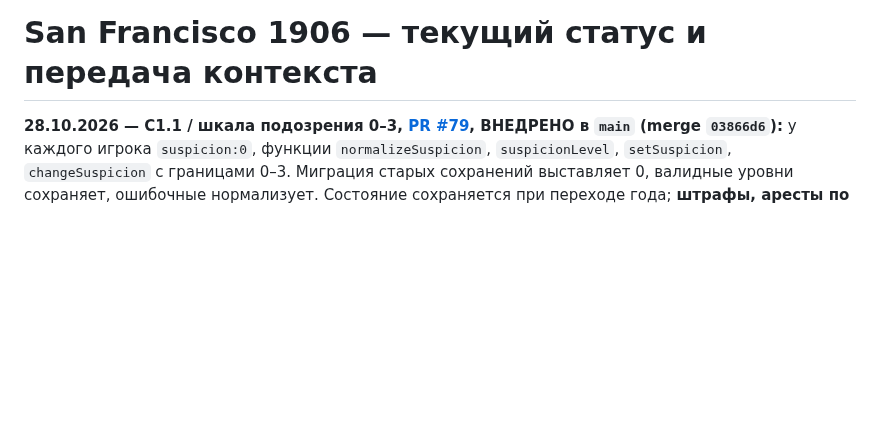
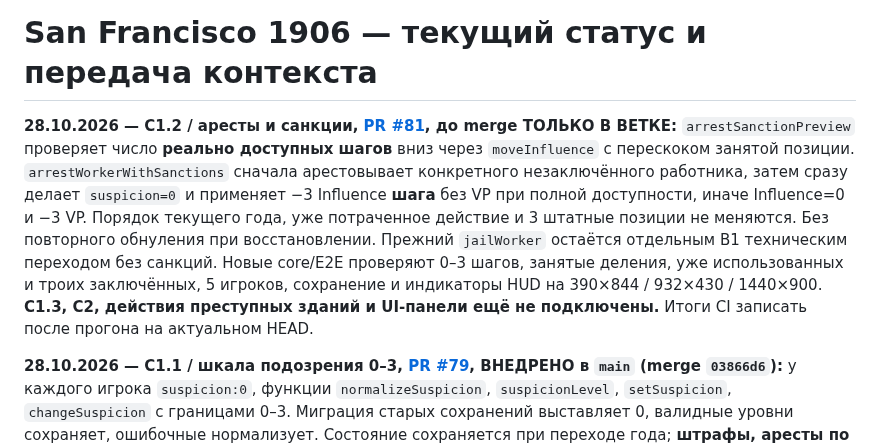
Before and after one commit to RumplestiltskinBiD/sf1906-prototype, a Markdown page: docs/PROJECT_STATUS.md, the part around the change. GitHub-like rendering; blank space fills up the shorter version.

Commit message:
docs(C1.2): document unified arrest consequences and distinguish future crime hooks

```diff
--- a/docs/PROJECT_STATUS.md
+++ b/docs/PROJECT_STATUS.md
@@ -1,4 +1,6 @@
 # San Francisco 1906 — текущий статус и передача контекста
+
+**28.10.2026 — C1.2 / аресты и санкции, [PR #81](https://github.com/RumplestiltskinBiD/sf1906-prototype/pull/81), до merge ТОЛЬКО В ВЕТКЕ:** `arrestSanctionPreview` проверяет число **реально доступных шагов** вниз через `moveInfluence` с перескоком занятой позиции. `arrestWorkerWithSanctions` сначала арестовывает конкретного незаключённого работника, затем сразу делает `suspicion=0` и применяет −3 Influence **шага** без VP при полной доступности, иначе Influence=0 и −3 VP. Порядок текущего года, уже потраченное действие и 3 штатные позиции не меняются. Без повторного обнуления при восстановлении. Прежний `jailWorker` остаётся отдельным B1 техническим переходом без санкций. Новые core/E2E проверяют 0–3 шагов, занятые деления, уже использованных и троих заключённых, 5 игроков, сохранение и индикаторы HUD на 390×844 / 932×430 / 1440×900. **C1.3, C2, действия преступных зданий и UI-панели ещё не подключены.** Итоги CI записать после прогона на актуальном HEAD.
 
 **28.10.2026 — C1.1 / шкала подозрения 0–3, [PR #79](https://github.com/RumplestiltskinBiD/sf1906-prototype/pull/79), ВНЕДРЕНО в `main` (merge `03866d6`):** у каждого игрока `suspicion:0`, функции `normalizeSuspicion`, `suspicionLevel`, `setSuspicion`, `changeSuspicion` с границами 0–3. Миграция старых сохранений выставляет 0, валидные уровни сохраняет, ошибочные нормализует. Состояние сохраняется при переходе года; **штрафы, аресты по подозрению, «Уладить дело», криминальные здания и новые панели UI не включены**. Тесты unit и Playwright (390×844, 932×430, 1440×900); **QA на актуальном HEAD PR: 202/202 core, 173/173 Playwright E2E** (390×844, 932×430, 1440×900), отдельная Industrial regression успешна. Ручной тест на физическом телефоне не заявлен. Следующий этап C1.2 — единые санкции за арест.
 
```
